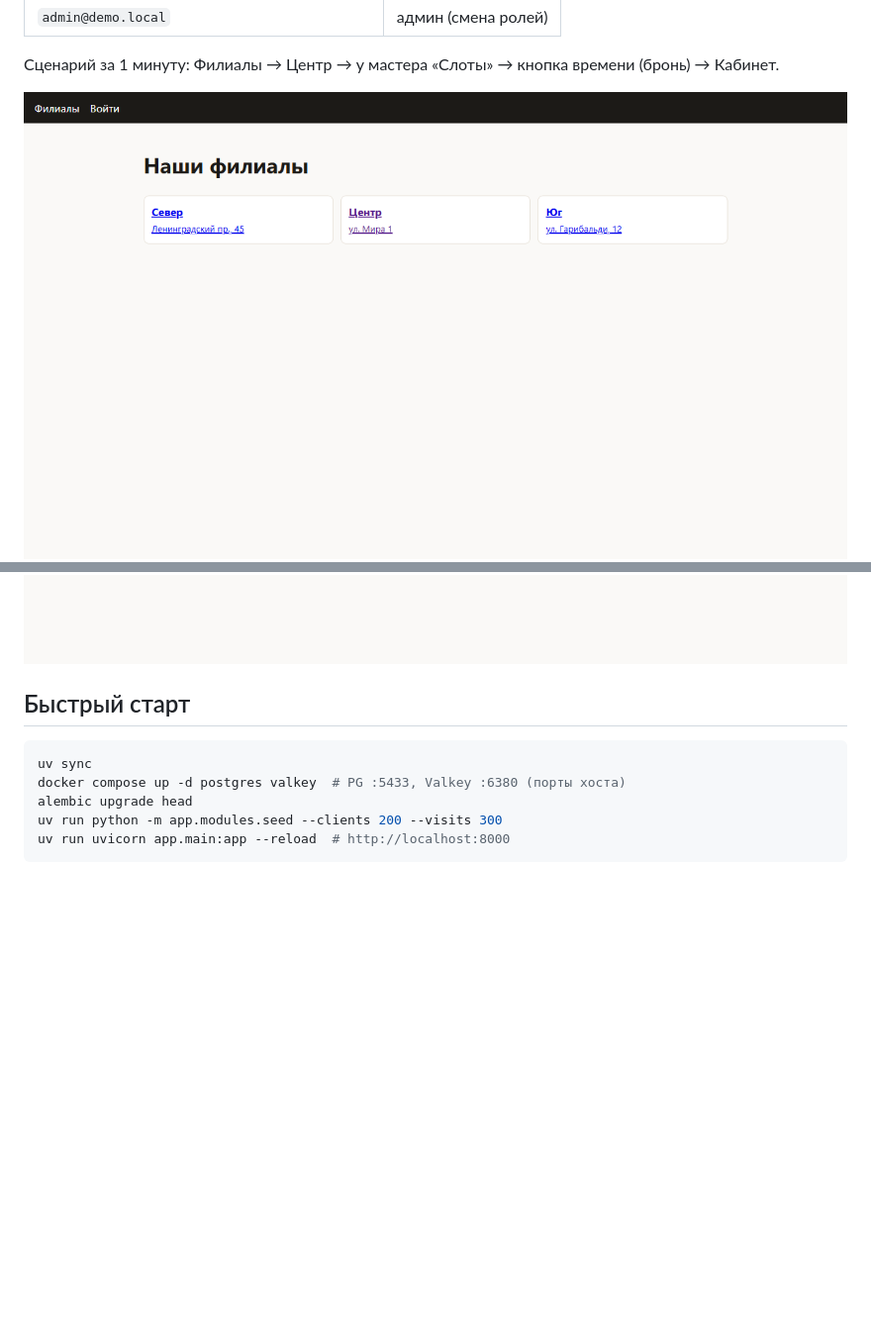
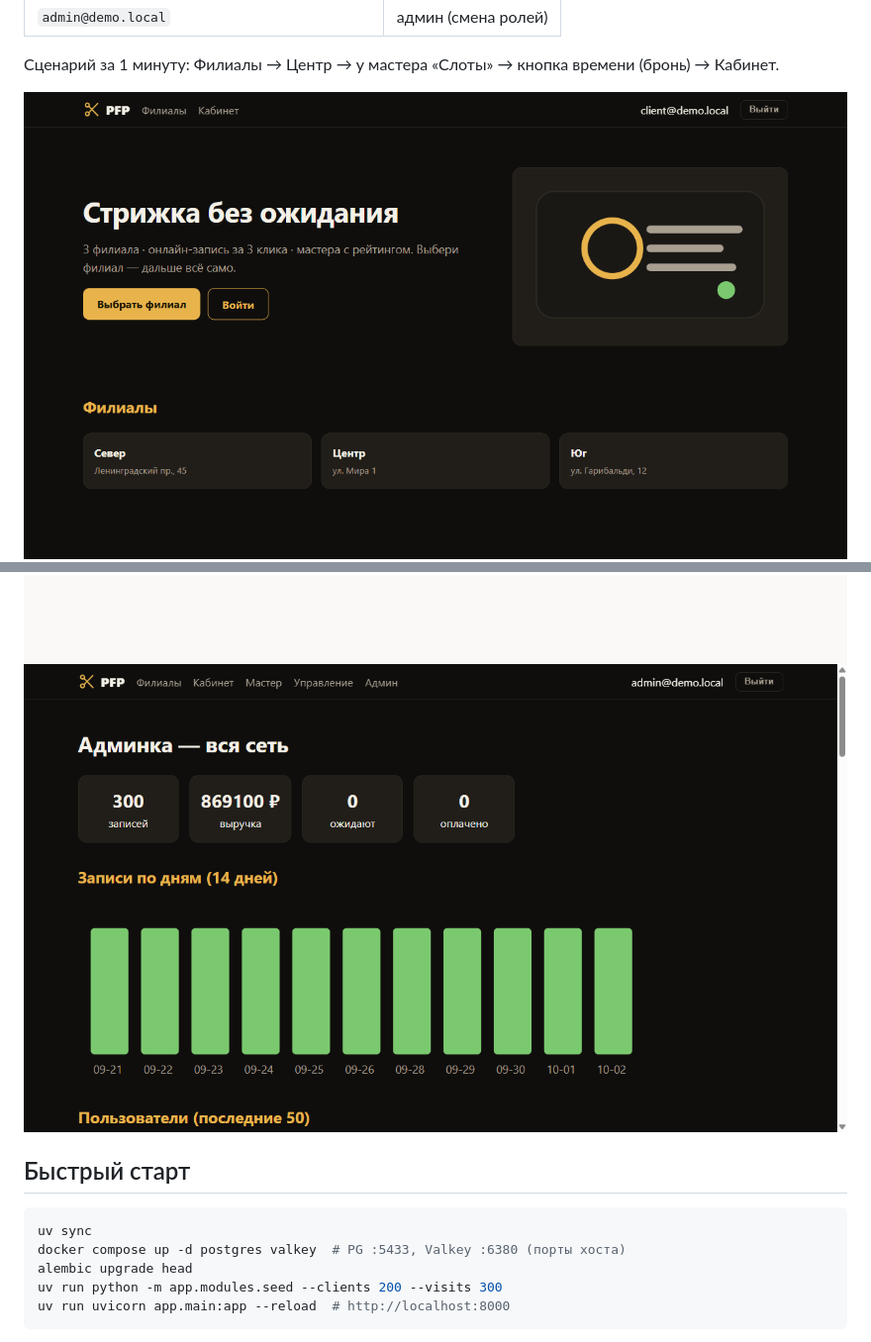
Before and after one commit to MayorFSB/PFP, a Markdown page: README.md, 2 parts joined by grey strips. Shown at 99% size. Rendered like a GitHub page; pictures changed too: docs/img/admin.png (added), docs/img/index.png; blank space fills up the shorter version.

Commit message:
feat(web): premium dark theme, manager/admin dashboards, fresh screenshots

```diff
--- a/README.md
+++ b/README.md
@@ -25,6 +25,7 @@ Demo-аккаунты (пароль `demo1234`):
 
 ![Филиалы](docs/img/index.png)
 ![Кабинет](docs/img/cabinet.png)
+![Админка](docs/img/admin.png)
 
 ## Быстрый старт
 
```
Also changed, not shown: 1 other file.
